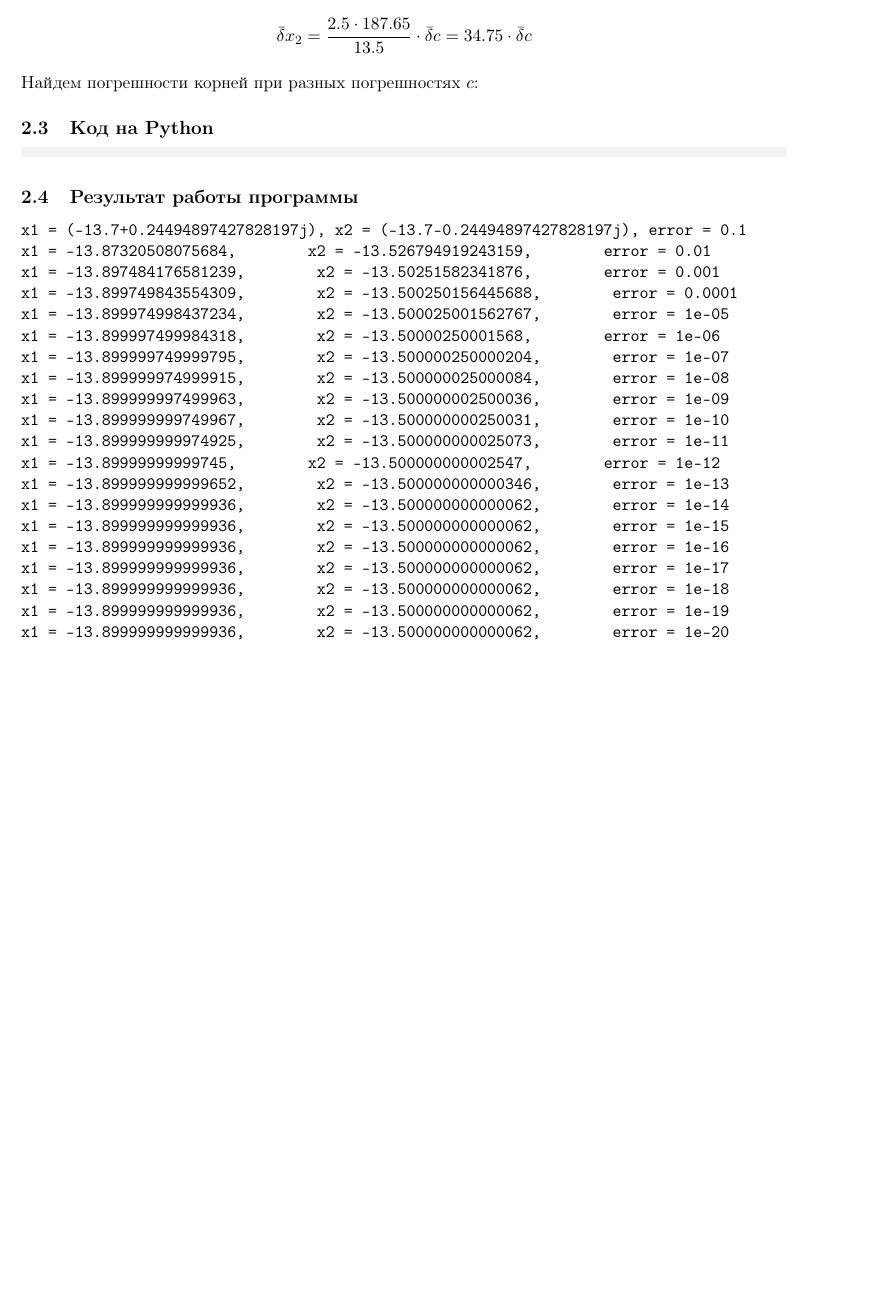
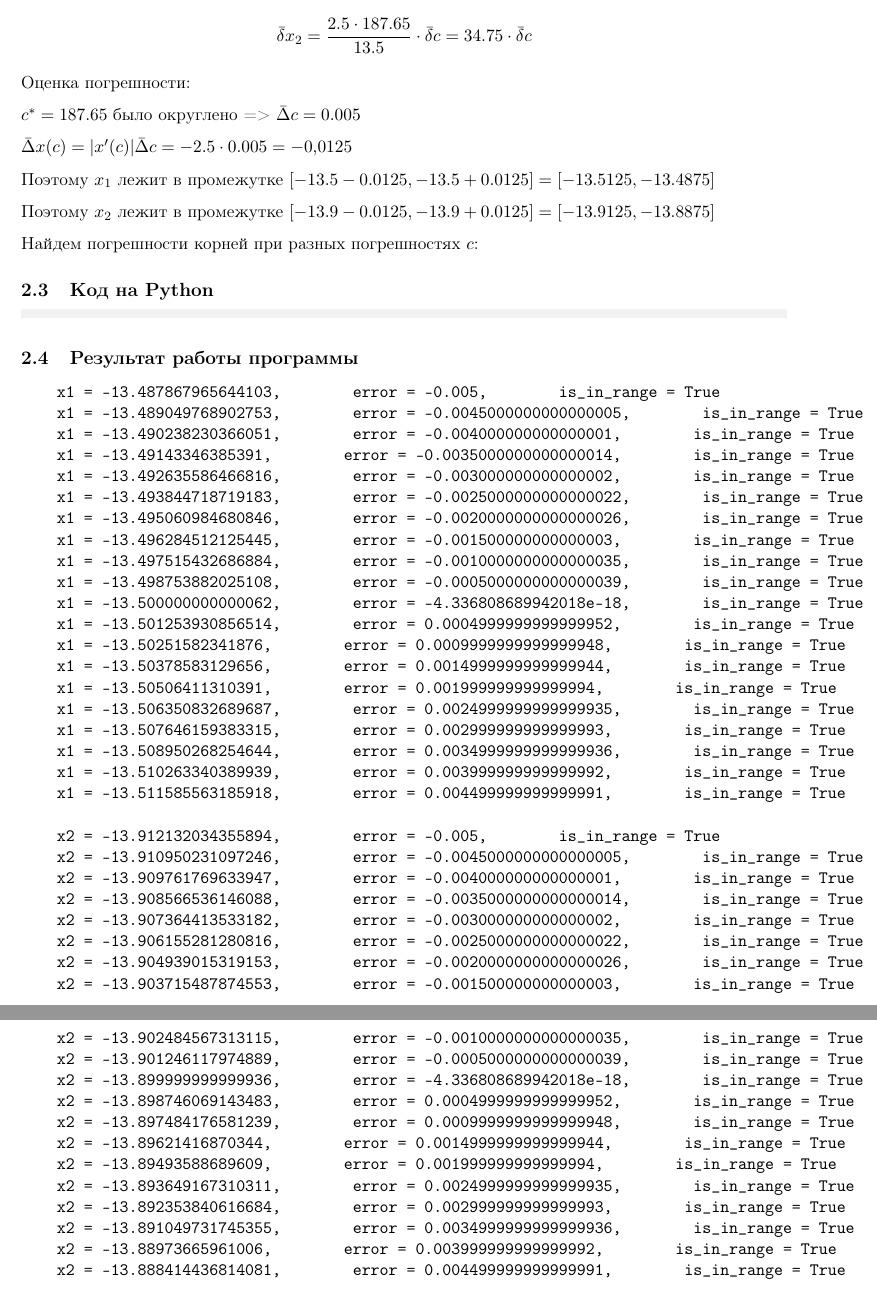
Before and after one commit to kudrmax/numerical-methods, a LaTeX document (errors/tex/tex.tex): part of page 5 of 9 before the commit and two parts of pages 5 and 6 of 10 after it, the two joined at a grey line, cut so that both start at the same text, the shorter picture padded with empty space. Compiled offline with pdfLaTeX.

Commit message:
Исправил вычисление погрешности квадратного уравнения

```diff
--- a/errors/tex/tex.tex
+++ b/errors/tex/tex.tex
@@ -269,6 +269,22 @@ $$ \bar{\delta} x_1 = \frac{2.5 \cdot 187.65}{13.9} \cdot \bar{\delta} c = 33.75
 
 $$ \bar{\delta} x_2 = \frac{2.5 \cdot 187.65}{13.5} \cdot \bar{\delta} c = 34.75 \cdot \bar{\delta} c$$
 
+Оценка погрешности:
+
+$c^* = 187.65$ было округлено => $\bar{\Delta} c = 0.005$
+
+% => $\bar{\delta} c = 0.005 / 187.65$
+
+% $\bar{\delta} x_1 = 0.16875$
+
+% $\bar{\delta} x_2 = 0.17375$
+
+$\bar{\Delta} x(c) = |x'(c)| \bar{\Delta} c = -2.5 \cdot 0.005 = -0,0125$
+
+Поэтому $x_1$ лежит в промежутке $[-13.5 - 0.0125, -13.5 + 0.0125] = [-13.5125, -13.4875]$
+
+Поэтому $x_2$ лежит в промежутке $[-13.9 - 0.0125, -13.9 + 0.0125] = [-13.9125, -13.8875]$
+
 Найдем погрешности корней при разных погрешностях $c$:
 
 \subsection{Код на Python}
@@ -278,26 +294,47 @@ $$ \bar{\delta} x_2 = \frac{2.5 \cdot 187.65}{13.5} \cdot \bar{\delta} c = 34.75
 \subsection{Результат работы программы}
 
 \begin{minted}{text}
-x1 = (-13.7+0.24494897427828197j), x2 = (-13.7-0.24494897427828197j), error = 0.1
-x1 = -13.87320508075684,	x2 = -13.526794919243159,	error = 0.01
-x1 = -13.897484176581239,	x2 = -13.50251582341876,	error = 0.001
-x1 = -13.899749843554309,	x2 = -13.500250156445688,	error = 0.0001
-x1 = -13.899974998437234,	x2 = -13.500025001562767,	error = 1e-05
-x1 = -13.899997499984318,	x2 = -13.50000250001568,	error = 1e-06
-x1 = -13.899999749999795,	x2 = -13.500000250000204,	error = 1e-07
-x1 = -13.899999974999915,	x2 = -13.500000025000084,	error = 1e-08
-x1 = -13.899999997499963,	x2 = -13.500000002500036,	error = 1e-09
-x1 = -13.899999999749967,	x2 = -13.500000000250031,	error = 1e-10
-x1 = -13.899999999974925,	x2 = -13.500000000025073,	error = 1e-11
-x1 = -13.89999999999745,	x2 = -13.500000000002547,	error = 1e-12
-x1 = -13.899999999999652,	x2 = -13.500000000000346,	error = 1e-13
-x1 = -13.899999999999936,	x2 = -13.500000000000062,	error = 1e-14
-x1 = -13.899999999999936,	x2 = -13.500000000000062,	error = 1e-15
-x1 = -13.899999999999936,	x2 = -13.500000000000062,	error = 1e-16
-x1 = -13.899999999999936,	x2 = -13.500000000000062,	error = 1e-17
-x1 = -13.899999999999936,	x2 = -13.500000000000062,	error = 1e-18
-x1 = -13.899999999999936,	x2 = -13.500000000000062,	error = 1e-19
-x1 = -13.899999999999936,	x2 = -13.500000000000062,	error = 1e-20
+    x1 = -13.487867965644103,	error = -0.005,	is_in_range = True
+    x1 = -13.489049768902753,	error = -0.0045000000000000005,	is_in_range = True
+    x1 = -13.490238230366051,	error = -0.004000000000000001,	is_in_range = True
+    x1 = -13.49143346385391,	error = -0.0035000000000000014,	is_in_range = True
+    x1 = -13.492635586466816,	error = -0.003000000000000002,	is_in_range = True
+    x1 = -13.493844718719183,	error = -0.0025000000000000022,	is_in_range = True
+    x1 = -13.495060984680846,	error = -0.0020000000000000026,	is_in_range = True
+    x1 = -13.496284512125445,	error = -0.001500000000000003,	is_in_range = True
+    x1 = -13.497515432686884,	error = -0.0010000000000000035,	is_in_range = True
+    x1 = -13.498753882025108,	error = -0.0005000000000000039,	is_in_range = True
+    x1 = -13.500000000000062,	error = -4.336808689942018e-18,	is_in_range = True
+    x1 = -13.501253930856514,	error = 0.0004999999999999952,	is_in_range = True
+    x1 = -13.50251582341876,	error = 0.0009999999999999948,	is_in_range = True
+    x1 = -13.50378583129656,	error = 0.0014999999999999944,	is_in_range = True
+    x1 = -13.50506411310391,	error = 0.001999999999999994,	is_in_range = True
+    x1 = -13.506350832689687,	error = 0.0024999999999999935,	is_in_range = True
+    x1 = -13.507646159383315,	error = 0.002999999999999993,	is_in_range = True
+    x1 = -13.508950268254644,	error = 0.0034999999999999936,	is_in_range = True
+    x1 = -13.510263340389939,	error = 0.003999999999999992,	is_in_range = True
+    x1 = -13.511585563185918,	error = 0.004499999999999991,	is_in_range = True
+
+    x2 = -13.912132034355894,	error = -0.005,	is_in_range = True
+    x2 = -13.910950231097246,	error = -0.0045000000000000005,	is_in_range = True
+    x2 = -13.909761769633947,	error = -0.004000000000000001,	is_in_range = True
+    x2 = -13.908566536146088,	error = -0.0035000000000000014,	is_in_range = True
+    x2 = -13.907364413533182,	error = -0.003000000000000002,	is_in_range = True
+    x2 = -13.906155281280816,	error = -0.0025000000000000022,	is_in_range = True
+    x2 = -13.904939015319153,	error = -0.0020000000000000026,	is_in_range = True
+    x2 = -13.903715487874553,	error = -0.001500000000000003,	is_in_range = True
+    x2 = -13.902484567313115,	error = -0.0010000000000000035,	is_in_range = True
+    x2 = -13.901246117974889,	error = -0.0005000000000000039,	is_in_range = True
+    x2 = -13.899999999999936,	error = -4.336808689942018e-18,	is_in_range = True
+    x2 = -13.898746069143483,	error = 0.0004999999999999952,	is_in_range = True
+    x2 = -13.897484176581239,	error = 0.0009999999999999948,	is_in_range = True
+    x2 = -13.89621416870344,	error = 0.0014999999999999944,	is_in_range = True
+    x2 = -13.89493588689609,	error = 0.001999999999999994,	is_in_range = True
+    x2 = -13.893649167310311,	error = 0.0024999999999999935,	is_in_range = True
+    x2 = -13.892353840616684,	error = 0.002999999999999993,	is_in_range = True
+    x2 = -13.891049731745355,	error = 0.0034999999999999936,	is_in_range = True
+    x2 = -13.88973665961006,	error = 0.003999999999999992,	is_in_range = True
+    x2 = -13.888414436814081,	error = 0.004499999999999991,	is_in_range = True
 \end{minted}
 
 
```
Also changed, not shown: errors/machine_values/CMakeLists.txt (+1 -1 lines), errors/tex/tex.pdf, 1 other file.
